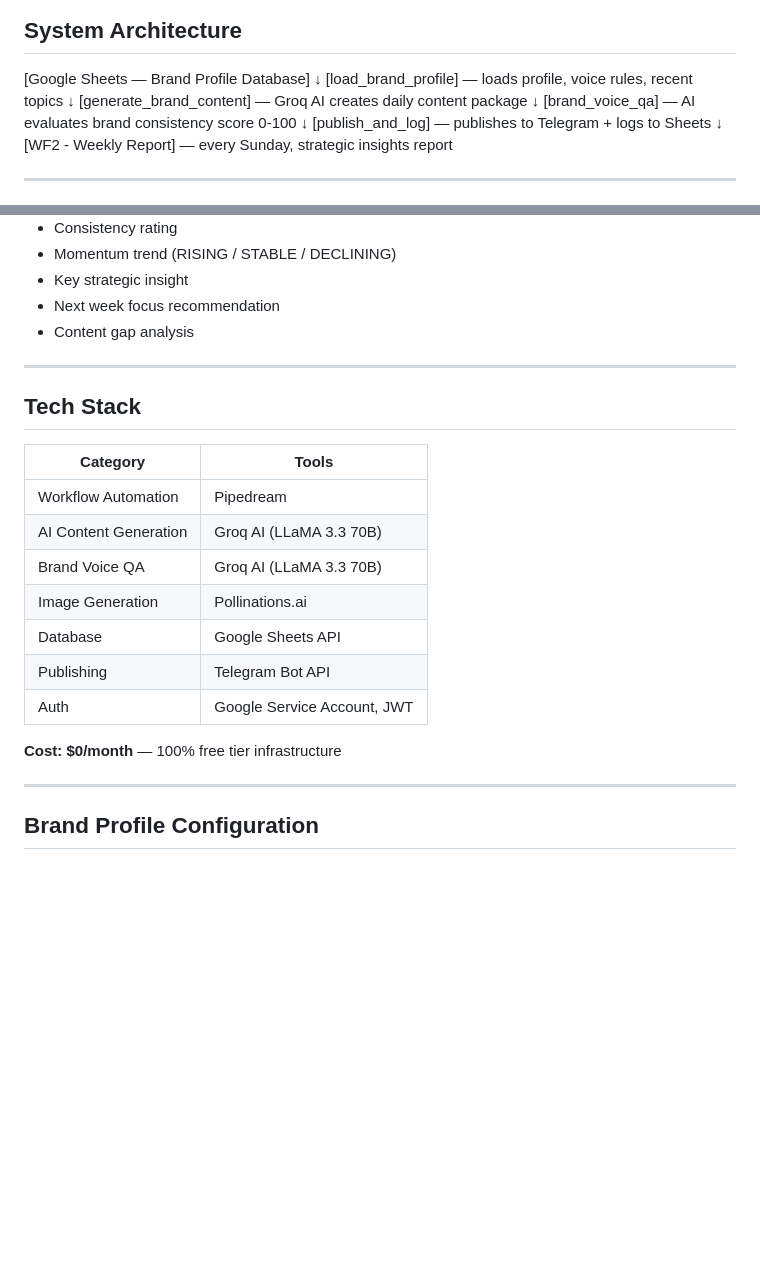
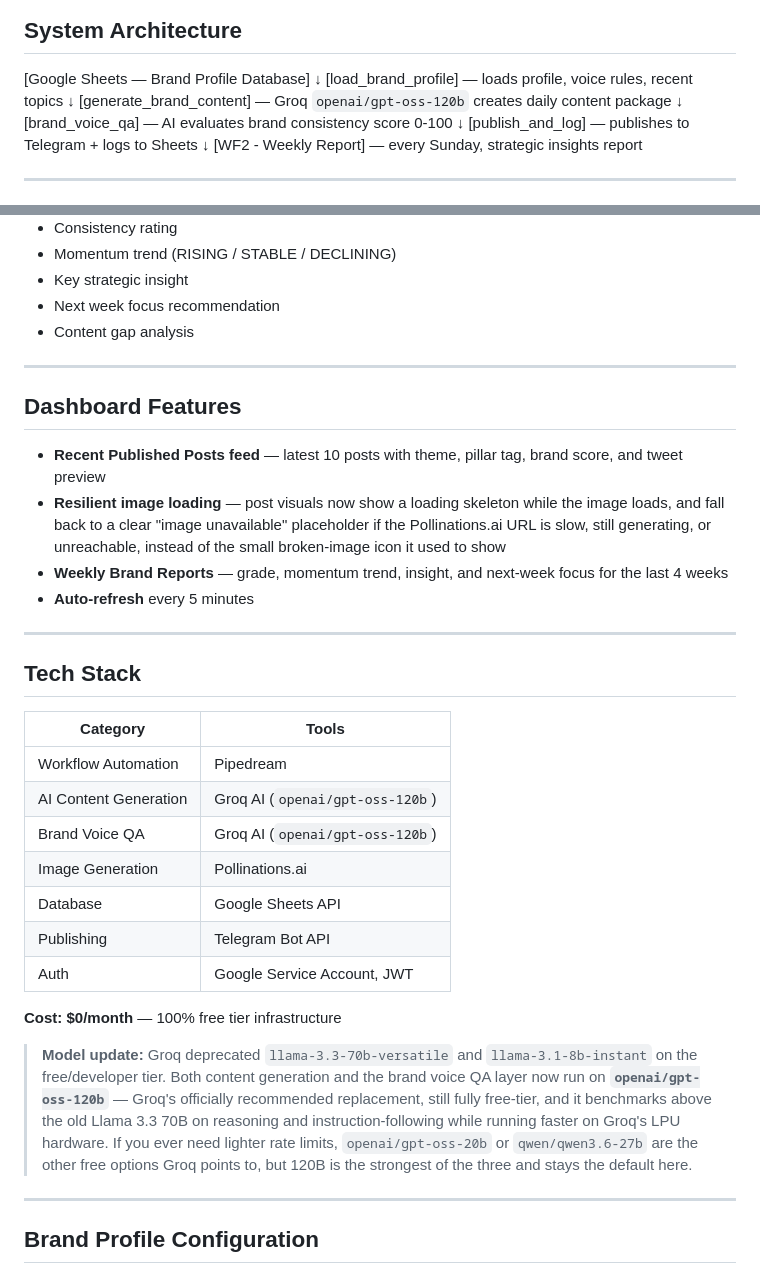
Before and after one commit to Tama260/Personal-Brand-OS, a Markdown page: README.md, 2 parts joined by grey strips. GitHub-like rendering; blank space fills up the shorter version.

```diff
--- a/README.md
+++ b/README.md
@@ -23,7 +23,7 @@ Every day at 06:30 AM WIB, this pipeline runs automatically:
 ↓
 [load_brand_profile] — loads profile, voice rules, recent topics
 ↓
-[generate_brand_content] — Groq AI creates daily content package
+[generate_brand_content] — Groq `openai/gpt-oss-120b` creates daily content package
 ↓
 [brand_voice_qa] — AI evaluates brand consistency score 0-100
 ↓
@@ -76,19 +76,30 @@ Every Sunday at 20:00 WIB, the system generates:
 
 ---
 
+## Dashboard Features
+
+- **Recent Published Posts feed** — latest 10 posts with theme, pillar tag, brand score, and tweet preview
+- **Resilient image loading** — post visuals now show a loading skeleton while the image loads, and fall back to a clear "image unavailable" placeholder if the Pollinations.ai URL is slow, still generating, or unreachable, instead of the small broken-image icon it used to show
+- **Weekly Brand Reports** — grade, momentum trend, insight, and next-week focus for the last 4 weeks
+- **Auto-refresh** every 5 minutes
+
+---
+
 ## Tech Stack
 
 | Category | Tools |
 |---|---|
 | Workflow Automation | Pipedream |
-| AI Content Generation | Groq AI (LLaMA 3.3 70B) |
-| Brand Voice QA | Groq AI (LLaMA 3.3 70B) |
+| AI Content Generation | Groq AI (`openai/gpt-oss-120b`) |
+| Brand Voice QA | Groq AI (`openai/gpt-oss-120b`) |
 | Image Generation | Pollinations.ai |
 | Database | Google Sheets API |
 | Publishing | Telegram Bot API |
 | Auth | Google Service Account, JWT |
 
 **Cost: $0/month** — 100% free tier infrastructure
+
+> **Model update:** Groq deprecated `llama-3.3-70b-versatile` and `llama-3.1-8b-instant` on the free/developer tier. Both content generation and the brand voice QA layer now run on **`openai/gpt-oss-120b`** — Groq's officially recommended replacement, still fully free-tier, and it benchmarks above the old Llama 3.3 70B on reasoning and instruction-following while running faster on Groq's LPU hardware. If you ever need lighter rate limits, `openai/gpt-oss-20b` or `qwen/qwen3.6-27b` are the other free options Groq points to, but 120B is the strongest of the three and stays the default here.
 
 ---
 
```
Also changed, not shown: other parts of README.md (+10 -1 lines).
